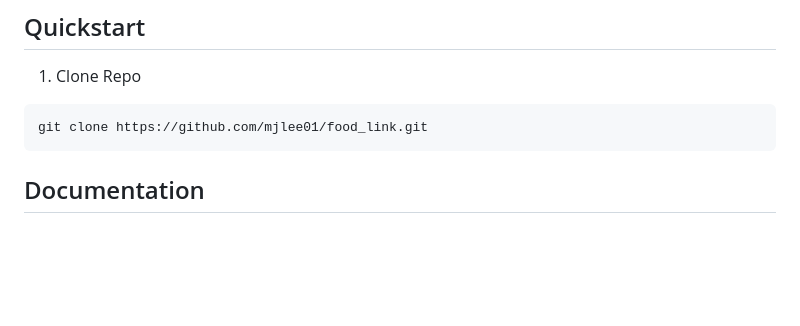
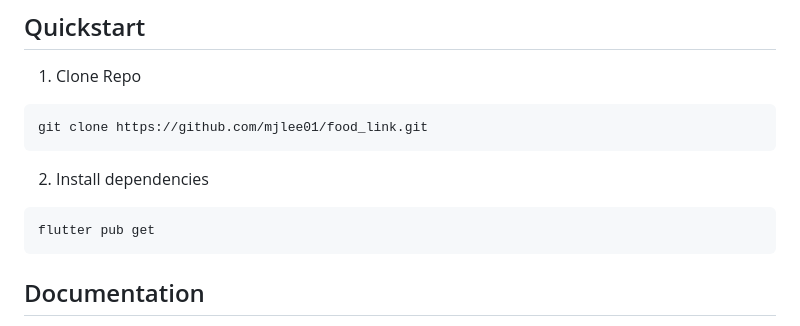
Before and after one commit to mjlee01/food_link, a Markdown page: README.md, the part around the change. Rendered like a GitHub page; blank space fills up the shorter version.

````diff
--- a/README.md
+++ b/README.md
@@ -24,6 +24,10 @@ open source.
 1. Clone Repo
 ```
 git clone https://github.com/mjlee01/food_link.git
+```
+2. Install dependencies
+```
+flutter pub get
 ```
 
 ## Documentation
````
